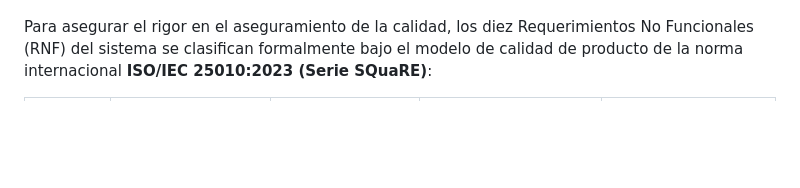
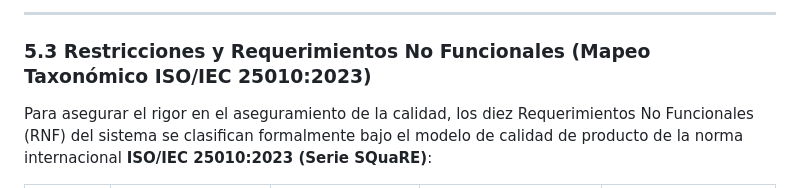
Before and after one commit to milith0kun/proyecto-ing-software, a Markdown page: informe/informe.md, the part around one of its changes. Rendered like a GitHub page; blank space fills up the shorter version.

```diff
--- a/informe/informe.md
+++ b/informe/informe.md
@@ -109,3 +130,6 @@ La plataforma operará en la nube, consumida por usuarios distribuidos geográfi
+---
+
+### 5.3 Restricciones y Requerimientos No Funcionales (Mapeo Taxonómico ISO/IEC 25010:2023)
 
 Para asegurar el rigor en el aseguramiento de la calidad, los diez Requerimientos No Funcionales (RNF) del sistema se clasifican formalmente bajo el modelo de calidad de producto de la norma internacional **ISO/IEC 25010:2023 (Serie SQuaRE)**:
 
```
Also changed, not shown: other parts of informe/informe.md (+22 -1 lines), informe/unsaac_logo.png (added), 2 other files.
